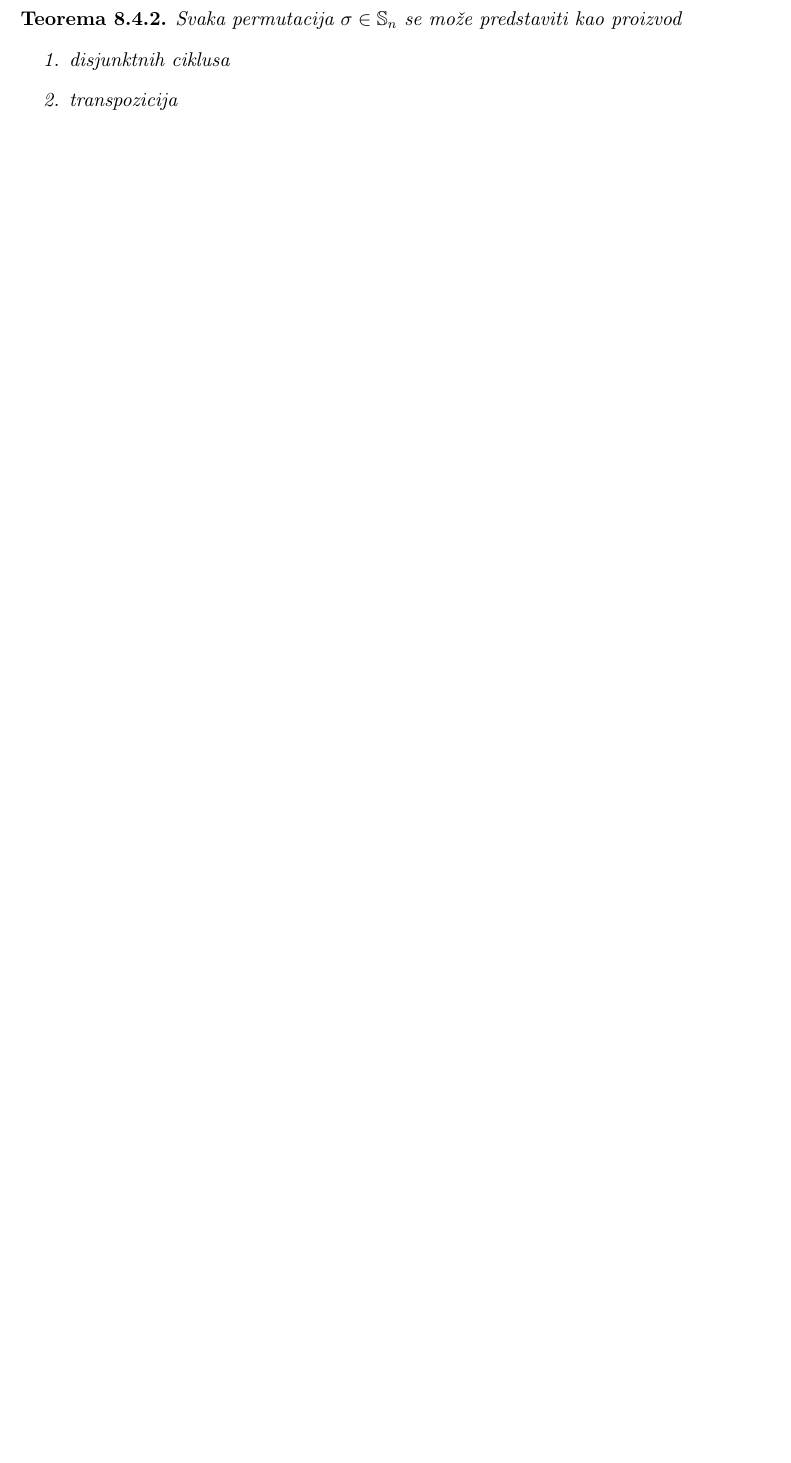
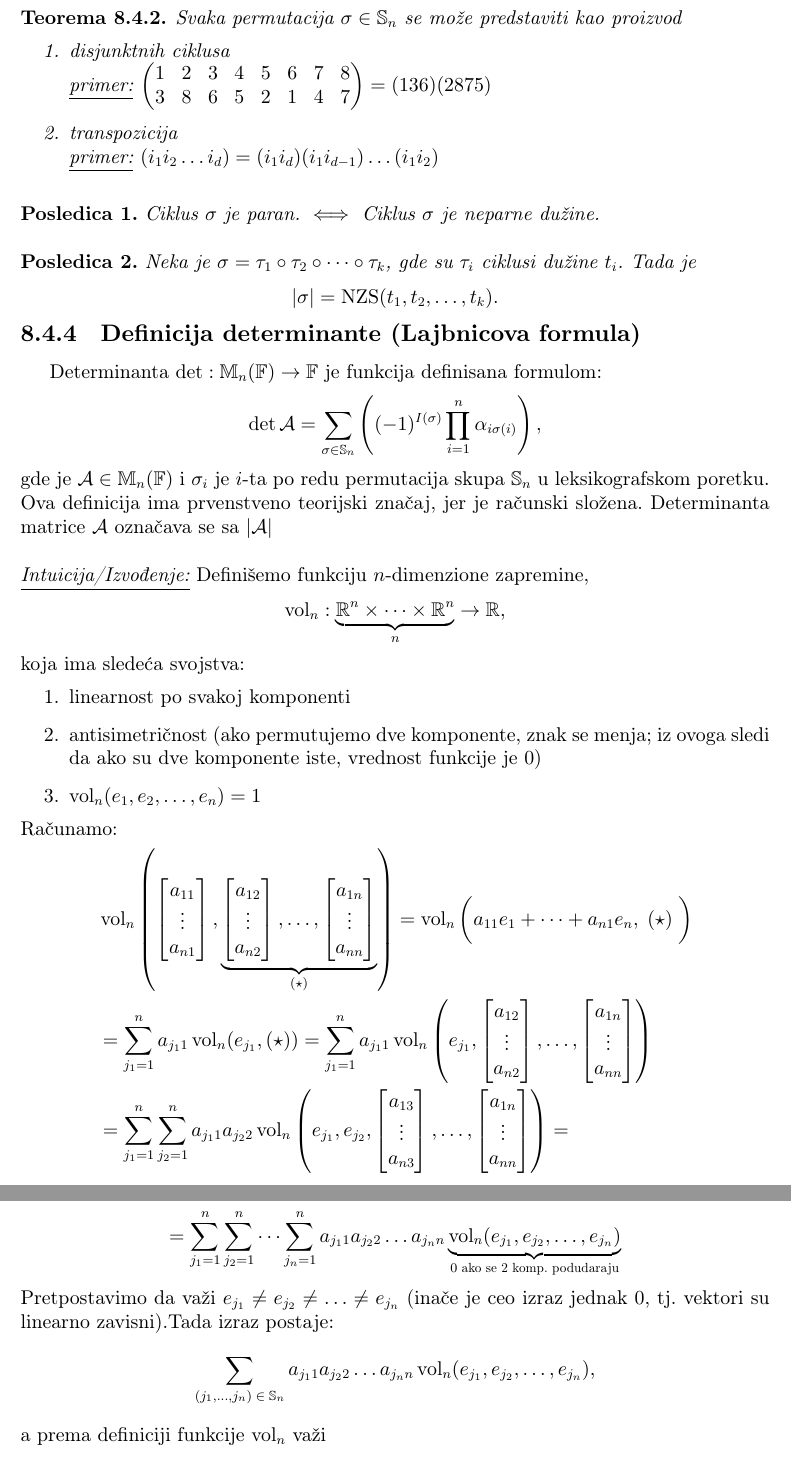
Before and after one commit to KostaCo/matematika-formule, a LaTeX document (matematika.tex): part of page 43 of 55 before the commit and two parts of pages 44 and 45 of 57 after it, the two joined at a grey line, cut so that both start at the same text, the shorter picture padded with empty space. Compiled offline with pdfLaTeX.

Commit message:
determinante

```diff
--- a/matematika.tex
+++ b/matematika.tex
@@ -1475,15 +1478,75 @@ Konačno, matrica operatora $A$ u bazi $f$ je:
 \begin{theorem}
     Svaka permutacija $\sigma \in \mathbb{S}_n$ se može predstaviti kao proizvod
     \begin{enumerate}
-        \item disjunktnih ciklusa
-        \item transpozicija
+        \item disjunktnih ciklusa \\
+        \underline{primer:} $\begin{pmatrix}
+1 & 2 & 3 & 4 & 5 & 6 & 7 & 8 \\
+3 & 8 & 6 & 5 & 2 & 1 & 4 & 7
+\end{pmatrix} = (136)(2875)$
+        \item transpozicija\\
+        \underline{primer:} $(i_1 i_2 \dots i_d) = (i_1 i_d)(i_1 i_{d-1}) \dots (i_1 i_2)$
     \end{enumerate}
-\end{theorem}
-
-
-
-
-
-
-
-
+\end{theorem}\
+
+\noindent\textbf{Posledica 1.} \textit{Ciklus $\sigma$ je paran. $\iff$ Ciklus $\sigma$ je neparne dužine.} \\
+
+
+\noindent\textbf{Posledica 2.} \textit{Neka je $\sigma = \tau_1 \circ \tau_2 \circ \dots \circ \tau_k$, gde su $\tau_i$ ciklusi dužine $t_i$. Tada je}\[
+    |\sigma| = \operatorname{NZS}(t_1, t_2, \dots, t_k).
+\]
+
+
+\subsection{Definicija determinante (Lajbnicova formula)}
+Determinanta $\operatorname{det}: \mathbb{M}_n(\mathbb{F}) \to \mathbb{F}$ je funkcija definisana formulom:
+\[ \det \mathcal{A} = \sum_{\sigma \in \mathbb{S}_n} \left((-1)^{I(\sigma)} \prod_{i = 1}^{n}\alpha_{i \sigma(i)}\right), \]
+gde je $\mathcal{A} \in \mathbb{M}_{n}(\mathbb{F})$ i $\sigma_i$ je $i$-ta po redu permutacija skupa $\mathbb{S}_n$ u leksikografskom poretku. Ova definicija
+ima prvenstveno teorijski značaj, jer je računski složena. Determinanta matrice $\mathcal{A}$ označava se sa $|\mathcal{A}|$\\
+
+\noindent\underline{\textit{Intuicija/Izvođenje:}} Definišemo funkciju $n$-dimenzione zapremine,
+\[\operatorname{vol}_n: \underbrace{\mathbb{R}^n \times \dots \times \mathbb{R}^n}_n \to \mathbb{R}, \]
+koja ima sledeća svojstva:
+\begin{enumerate}
+    \item linearnost po svakoj komponenti
+    \item antisimetričnost (ako permutujemo dve komponente, znak se menja; iz ovoga sledi da ako su dve komponente iste, vrednost funkcije je 0)
+    \item $\operatorname{vol}_n(e_1, e_2, \dots, e_n) = 1$
+\end{enumerate}
+Računamo:
+\[
+    \begin{aligned}
+        &\operatorname{vol}_n \left(\begin{bmatrix}
+        a_{11} \\ \vdots \\ a_{n1}
+        \end{bmatrix},
+        \underbrace{
+        \begin{bmatrix}
+            a_{12} \\ \vdots \\ a_{n2}
+        \end{bmatrix},
+        \dots,
+        \begin{bmatrix}
+            a_{1n} \\ \vdots \\ a_{nn}
+        \end{bmatrix}}_{(\star)}
+        \right) = \operatorname{vol}_n \bigg( a_{11}e_1 + \dots + a_{n1}e_n, \;(\star)\; \bigg) \\
+        &= \sum_{j_1 = 1}^{n}a_{j_11} \operatorname{vol}_n(e_{j_1}, (\star))
+        = \sum_{j_1 = 1}^{n}a_{j_11} \operatorname{vol}_n\left(e_{j_1}, \begin{bmatrix}
+            a_{12} \\ \vdots \\ a_{n2}
+        \end{bmatrix},
+        \dots,
+        \begin{bmatrix}
+            a_{1n} \\ \vdots \\ a_{nn}
+        \end{bmatrix}\right) \\
+        &= \sum_{j_1 = 1}^{n} \sum_{j_2=1}^{n} a_{j_11} a_{j_22} \operatorname{vol}_n\left(e_{j_1}, e_{j_2}, \begin{bmatrix}
+            a_{13} \\ \vdots \\ a_{n3}
+        \end{bmatrix},
+        \dots,
+        \begin{bmatrix}
+            a_{1n} \\ \vdots \\ a_{nn}
+        \end{bmatrix}\right) =
+    \end{aligned}
+\]
+\[
+        = \sum_{j_1 = 1}^{n} \sum_{j_2 = 1}^{n} \dots \sum_{j_n=1}^{n} a_{j_11} a_{j_22} \dots a_{j_nn} \underbrace{\operatorname{vol}_n (e_{j_1}, e_{j_2}, \dots, e_{j_n})}_{0 \text{ ako se 2 komp. podudaraju}}
+\]
+Pretpostavimo da važi $e_{j_1} \neq e_{j_2} \neq \dots \neq e_{j_n}$ (inače je ceo izraz jednak 0, tj. vektori su linearno zavisni).Tada izraz postaje:
+\[
+    \sum_{(j_1, \dots, j_n) \;\in \;\mathbb{S}_n } a_{j_11} a_{j_22} \dots a_{j_nn} \operatorname{vol}_n (e_{j_1}, e_{j_2}, \dots, e_{j_n}),
+\]
+a prema definiciji funkcije $\operatorname{vol}_n$ važi
@@ -1489,0 +1559 @@ Konačno, matrica operatora $A$ u bazi $f$ je:
+\] Dakle,
```
Also changed, not shown: matematika.pdf, matematika.tex (31 more changed lines), 6 other files.
